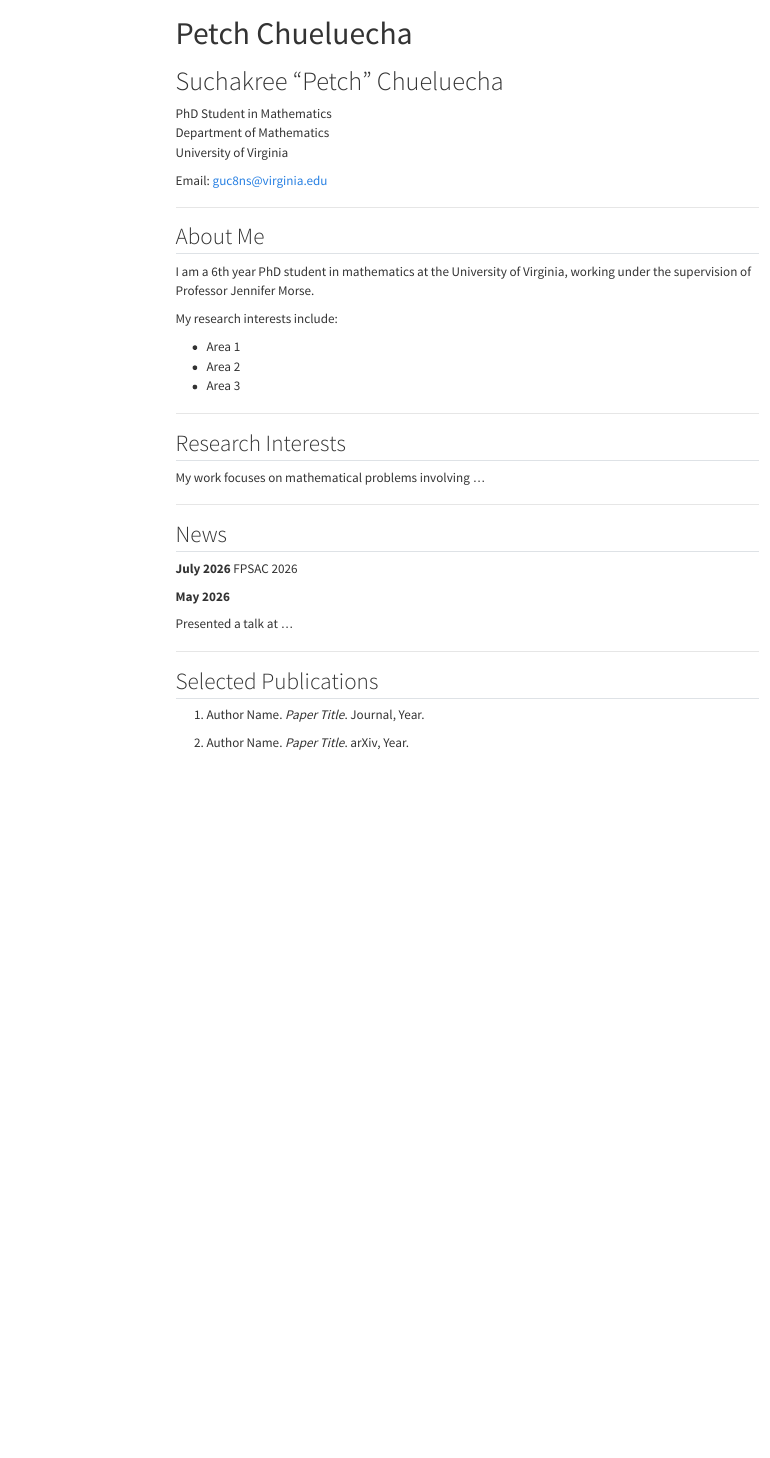
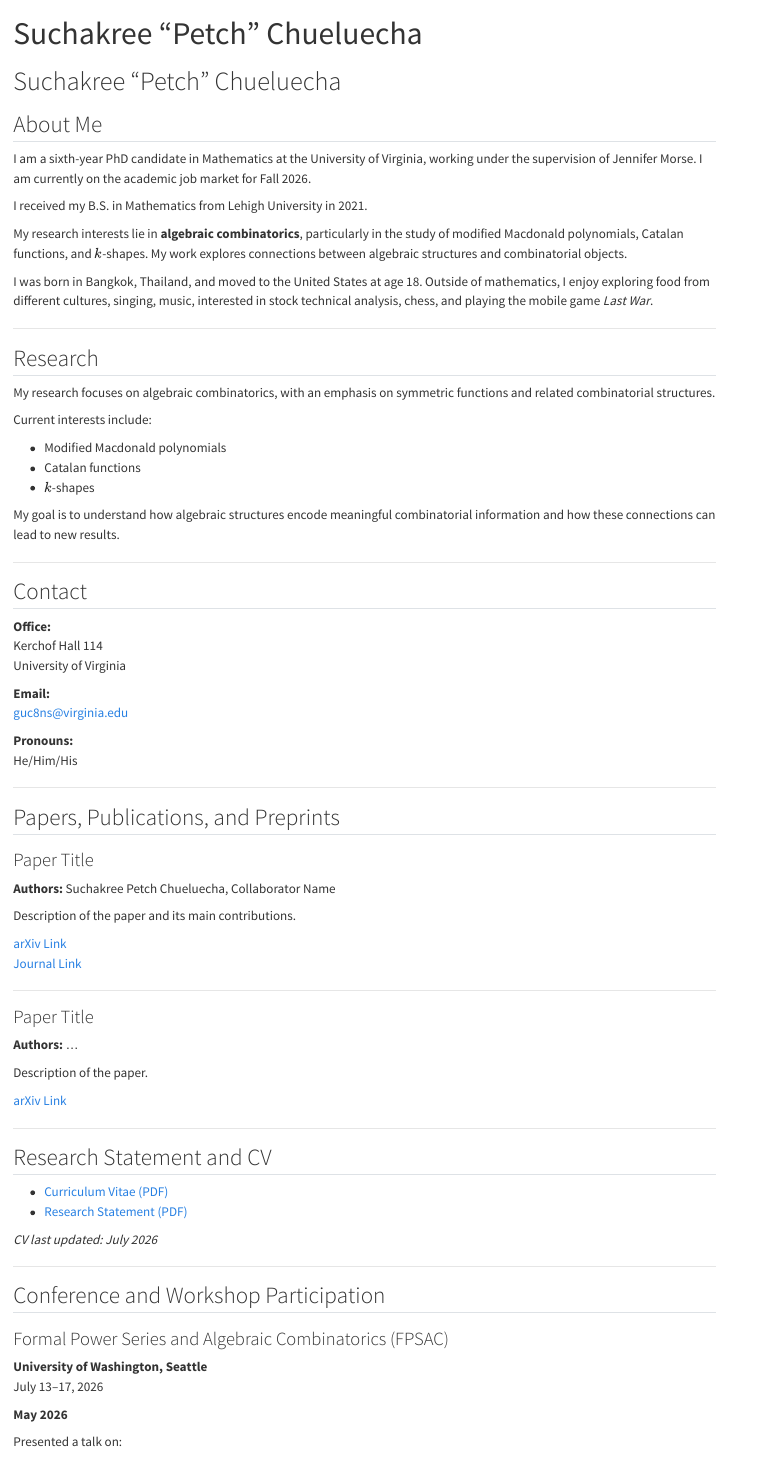
Before and after one commit to petchchueluecha/petchchueluecha.github.io, a Quarto document (index.qmd): the page in a window 1100 px wide, from its top. Rendered offline with R 4.5, knitr and Pandoc in place of Quarto, with nearby package versions; menus at the side of the page are left out.

Commit message:
Revise personal details and structure in index.qmd
Updated personal information and sections in the index.qmd file, including title, about me, research interests, and contact details.

```diff
--- a/index.qmd
+++ b/index.qmd
@@ -1,39 +1,102 @@
 ---
-title: "Petch Chueluecha"
+title: "Suchakree \"Petch\" Chueluecha"
+format:
+  html:
+    theme: cosmo
+    toc: false
+    smooth-scroll: true
+    css: styles.css
 ---
 
 # Suchakree "Petch" Chueluecha
 
-PhD Student in Mathematics
-Department of Mathematics
-University of Virginia
+## About Me
 
-Email: guc8ns@virginia.edu
+I am a sixth-year PhD candidate in Mathematics at the University of Virginia,
+working under the supervision of Jennifer Morse. I am currently on the academic
+job market for Fall 2026.
+
+I received my B.S. in Mathematics from Lehigh University in 2021.
+
+My research interests lie in **algebraic combinatorics**, particularly in the
+study of modified Macdonald polynomials, Catalan functions, and $k$-shapes.
+My work explores connections between algebraic structures and combinatorial
+objects.
+
+I was born in Bangkok, Thailand, and moved to the United States at age 18. Outside of mathematics, I enjoy exploring food from different cultures,
+singing, music, interested in stock technical analysis, chess, and playing the mobile game *Last War*.
 
 ---
 
-## About Me
+## Research
 
-I am a 6th year PhD student in mathematics at the University of Virginia, working under the supervision of Professor Jennifer Morse.
+My research focuses on algebraic combinatorics, with an emphasis on symmetric
+functions and related combinatorial structures.
 
-My research interests include:
+Current interests include:
 
-- Area 1
-- Area 2
-- Area 3
+- Modified Macdonald polynomials
+- Catalan functions
+- $k$-shapes
+
+My goal is to understand how algebraic structures encode meaningful
+combinatorial information and how these connections can lead to new results.
 
 ---
 
-## Research Interests
+## Contact
 
-My work focuses on mathematical problems involving ...
+**Office:**
+Kerchof Hall 114
+University of Virginia
+
+**Email:**
+guc8ns@virginia.edu
+
+**Pronouns:**
+He/Him/His
 
 ---
 
-## News
+## Papers, Publications, and Preprints
 
-**July 2026** FPSAC 2026
+### Paper Title
+
+**Authors:** Suchakree Petch Chueluecha, Collaborator Name
+
+Description of the paper and its main contributions.
+
+[arXiv Link](#)
+[Journal Link](#)
+
+---
+
+### Paper Title
+
+**Authors:** ...
+
+Description of the paper.
+
+[arXiv Link](#)
+
+---
+
+## Research Statement and CV
+
+- [Curriculum Vitae (PDF)](cv.pdf)
+- [Research Statement (PDF)](research-statement.pdf)
+
+*CV last updated: July 2026*
+
+---
+
+## Conference and Workshop Participation
+
+### Formal Power Series and Algebraic Combinatorics (FPSAC)
+
+**University of Washington, Seattle**
+July 13–17, 2026
 
 **May 2026**
 
-Presented a talk at ...
+Presented a talk on:
@@ -40,8 +105,8 @@
 
 ---
 
-## Selected Publications
+### Conference Name
 
-1. Author Name. *Paper Title*. Journal, Year.
+Location
+Date
 
-2. Author Name. *Paper Title*. arXiv, Year.
```
Also changed, not shown: index.qmd (27 more changed lines).
